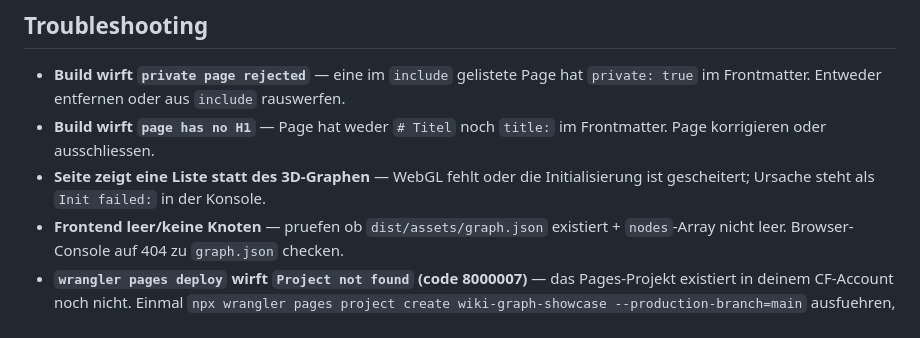
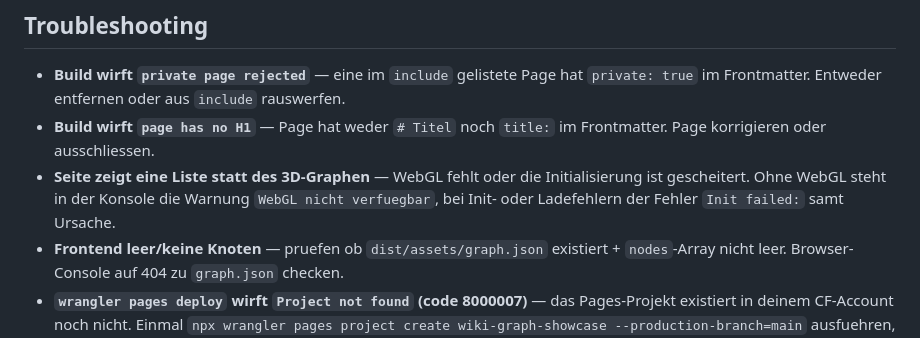
Before and after one commit to dynamic-dome/wiki-graph-showcase, a Markdown page: HOW-TO-USE.md, the part around the change. Drawn GitHub-style.

Commit message:
wiki-graph-showcase | WP C Doku: Konsolenhinweis für den Fall ohne WebGL korrigiert (Codex-Verifier)
Co-Authored-By: Claude Opus 5.5 (1M context) <noreply@anthropic.com>

```diff
--- a/HOW-TO-USE.md
+++ b/HOW-TO-USE.md
@@ -97,6 +97,6 @@ Wenn du irgendwann doch eine Notification willst ("Drift seit letztem Deploy"):
 
 - **Build wirft `private page rejected`** — eine im `include` gelistete Page hat `private: true` im Frontmatter. Entweder entfernen oder aus `include` rauswerfen.
 - **Build wirft `page has no H1`** — Page hat weder `# Titel` noch `title:` im Frontmatter. Page korrigieren oder ausschliessen.
-- **Seite zeigt eine Liste statt des 3D-Graphen** — WebGL fehlt oder die Initialisierung ist gescheitert; Ursache steht als `Init failed:` in der Konsole.
+- **Seite zeigt eine Liste statt des 3D-Graphen** — WebGL fehlt oder die Initialisierung ist gescheitert. Ohne WebGL steht in der Konsole die Warnung `WebGL nicht verfuegbar`, bei Init- oder Ladefehlern der Fehler `Init failed:` samt Ursache.
 - **Frontend leer/keine Knoten** — pruefen ob `dist/assets/graph.json` existiert + `nodes`-Array nicht leer. Browser-Console auf 404 zu `graph.json` checken.
 - **`wrangler pages deploy` wirft `Project not found` (code 8000007)** — das Pages-Projekt existiert in deinem CF-Account noch nicht. Einmal `npx wrangler pages project create wiki-graph-showcase --production-branch=main` ausfuehren, dann deploy nochmal.
```
